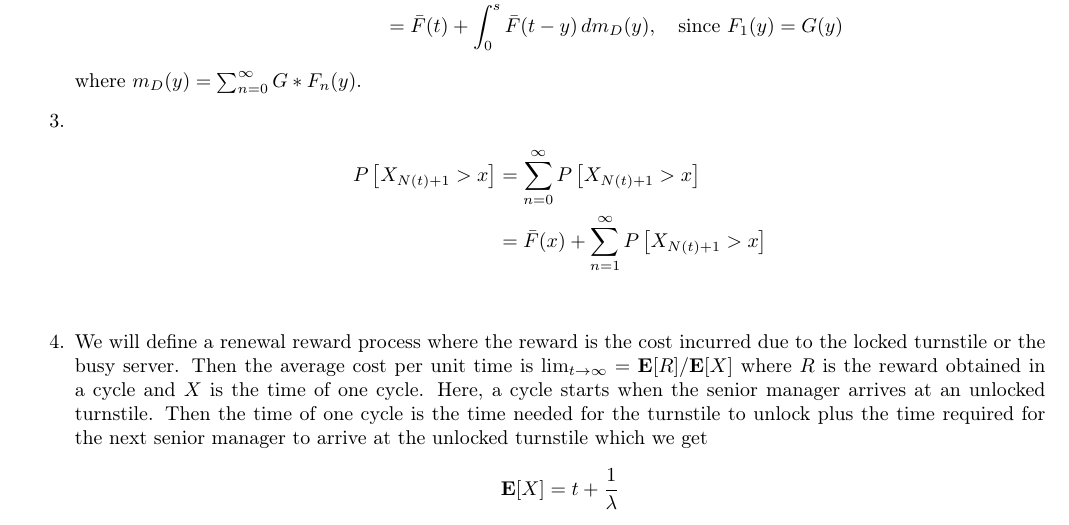
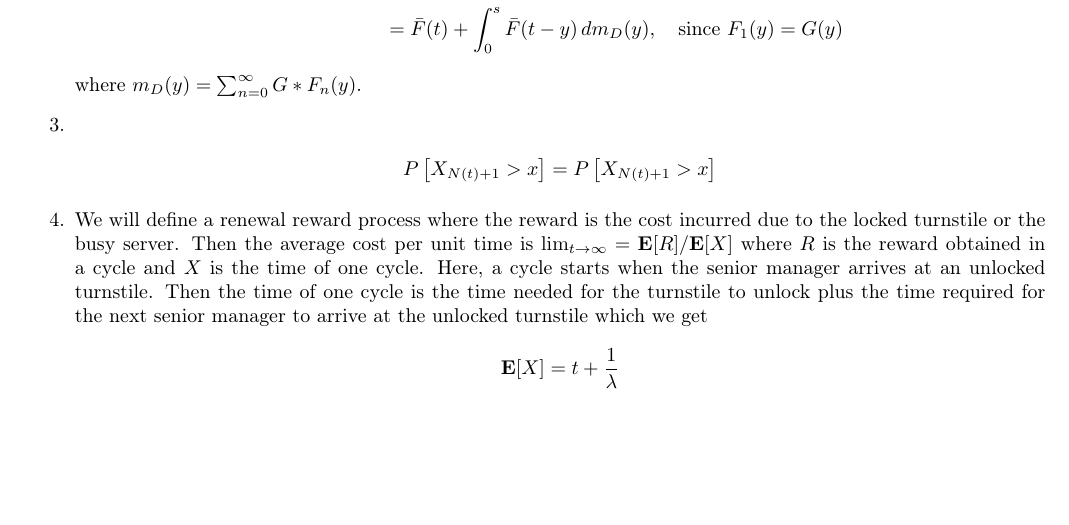
Before and after one commit to zunction/HomeworkTeX, a LaTeX document (Stochastic Models/ex4.tex): part of page 1 of 3, cut so that both start at the same text, the shorter picture padded with empty space. Compiled offline with pdfLaTeX.

Commit message:
inspection paradox not completed as dun understand

```diff
--- a/Stochastic Models/ex4.tex
+++ b/Stochastic Models/ex4.tex
@@ -102,9 +102,12 @@ P\left[S_{N_D(t)}\leq s\right] &=\sum_{n=0}^{\infty}P\left[S_{n}\leq s, S_{n+1}>
 where $m_D(y)=\sum_{n=0}^{\infty}G \ast F_{n}(y)$.
 
 \item
+%\begin{align*}
+%P\left[X_{N(t)+1}>x\right]&=\sum_{n=0}^{\infty}P\left[X_{N(t)+1}>x\right]\\
+%&=\bar{F}(x)+\sum_{n=1}^{\infty}P\left[X_{N(t)+1}>x\right]\\
+%\end{align*}
 \begin{align*}
-P\left[X_{N(t)+1}>x\right]&=\sum_{n=0}^{\infty}P\left[X_{N(t)+1}>x\right]\\
-&=\bar{F}(x)+\sum_{n=1}^{\infty}P\left[X_{N(t)+1}>x\right]\\
+P\left[X_{N(t)+1}>x\right]&=P\left[X_{N(t)+1}>x\right]
 \end{align*}
 
 
```
Also changed, not shown: Stochastic Models/ex4.pdf.
